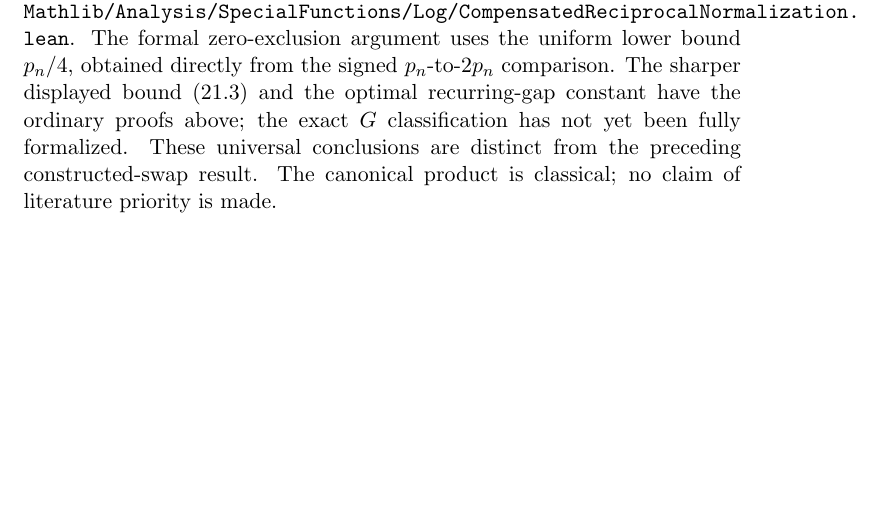
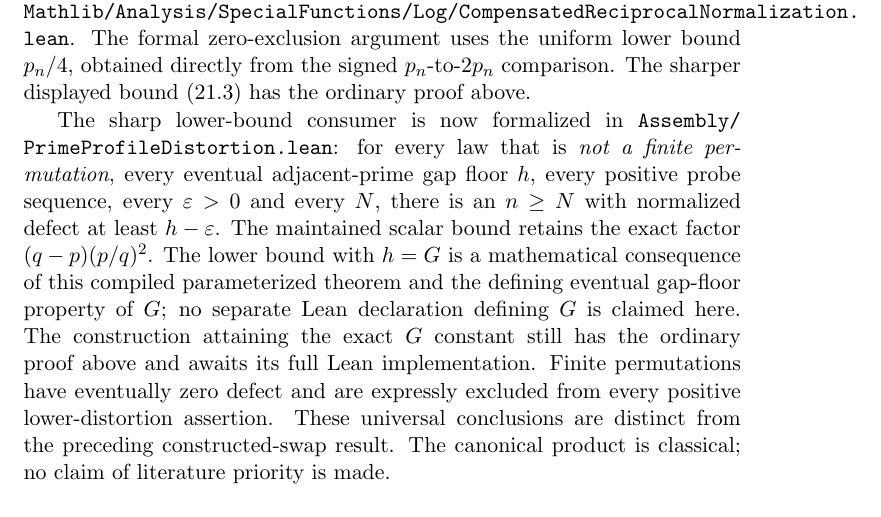
Before and after one commit to kimihiro64/prime-factor-oscillations, a LaTeX paper (paper/research-paper.tex): part of page 64 of 68 before the commit and part of page 64 of 69 after it, cut so that both start at the same text, the shorter picture padded with empty space. Compiled offline with pdfLaTeX.

Commit message:
Prove universal signed lower distortion from prime-gap floors

```diff
--- a/paper/research-paper.tex
+++ b/paper/research-paper.tex
@@ -3276,10 +3276,22 @@ It consumes the positive-law inverse in
 \path{Mathlib/Analysis/SpecialFunctions/Log/CompensatedReciprocalNormalization.lean}.
 The formal zero-exclusion argument uses the uniform lower bound $p_n/4$,
 obtained directly from the signed $p_n$-to-$2p_n$ comparison.
-The sharper displayed bound (21.3) and the optimal recurring-gap
-constant have the ordinary proofs above; the exact $G$ classification
-has not yet been fully formalized. These universal conclusions are
-distinct from the preceding constructed-swap result. The canonical
+The sharper displayed bound (21.3) has the ordinary proof above.
+
+The sharp lower-bound consumer is now formalized in
+\path{Assembly/PrimeProfileDistortion.lean}: for every law that is
+\emph{not a finite permutation}, every eventual adjacent-prime gap
+floor $h$, every positive probe sequence, every $\varepsilon>0$ and
+every $N$, there is an $n\ge N$ with normalized defect at least
+$h-\varepsilon$. The maintained scalar bound retains the exact factor
+$(q-p)(p/q)^2$. The lower bound with $h=G$ is a mathematical consequence
+of this compiled parameterized theorem and the defining eventual
+gap-floor property of $G$; no separate Lean declaration defining $G$
+is claimed here. The construction attaining the exact $G$ constant
+still has the ordinary proof above and awaits its full Lean implementation.
+Finite permutations have eventually zero defect and are expressly excluded
+from every positive lower-distortion assertion. These universal conclusions
+are distinct from the preceding constructed-swap result. The canonical
 product is classical; no claim of literature priority is made.
 
 \subsection{Rational residue-class laws: a stronger inverse theorem}
```
Also changed, not shown: paper/research-paper.pdf, 3 other files.
